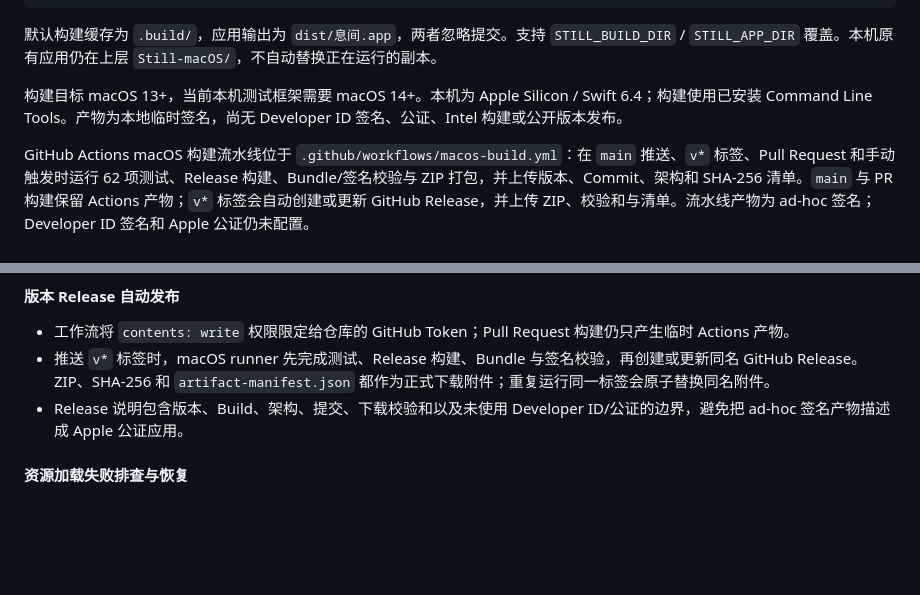
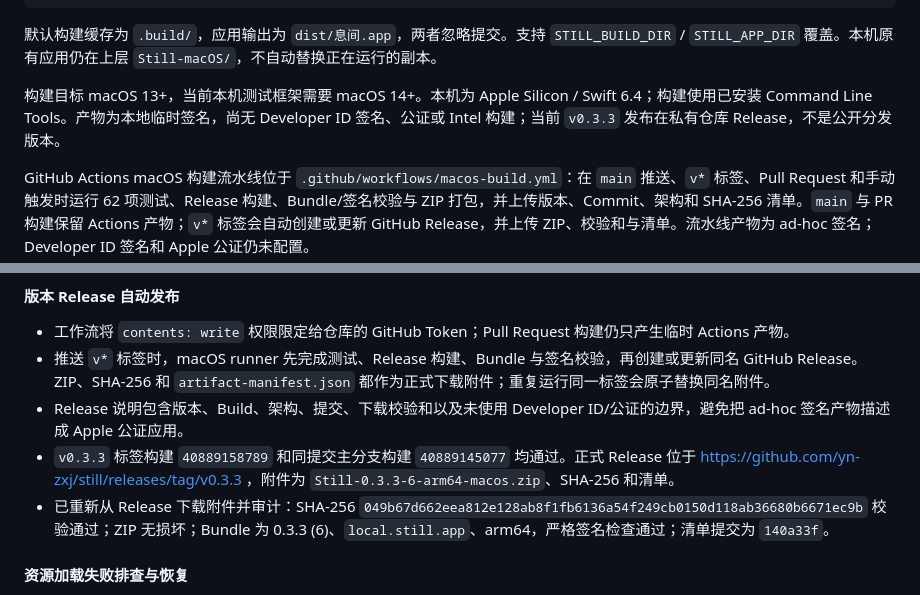
Before and after one commit to yn-zxj/still, a Markdown page: docs/PROJECT_STATUS.md, 2 parts joined by grey strips. GitHub-like rendering; blank space fills up the shorter version.

```diff
--- a/docs/PROJECT_STATUS.md
+++ b/docs/PROJECT_STATUS.md
@@ -49,7 +49,7 @@ docs/               本项目档案
 
 默认构建缓存为 `.build/`，应用输出为 `dist/息间.app`，两者忽略提交。支持 `STILL_BUILD_DIR` / `STILL_APP_DIR` 覆盖。本机原有应用仍在上层 `Still-macOS/`，不自动替换正在运行的副本。
 
-构建目标 macOS 13+，当前本机测试框架需要 macOS 14+。本机为 Apple Silicon / Swift 6.4；构建使用已安装 Command Line Tools。产物为本地临时签名，尚无 Developer ID 签名、公证、Intel 构建或公开版本发布。
+构建目标 macOS 13+，当前本机测试框架需要 macOS 14+。本机为 Apple Silicon / Swift 6.4；构建使用已安装 Command Line Tools。产物为本地临时签名，尚无 Developer ID 签名、公证或 Intel 构建；当前 `v0.3.3` 发布在私有仓库 Release，不是公开分发版本。
 
 GitHub Actions macOS 构建流水线位于 `.github/workflows/macos-build.yml`：在 `main` 推送、`v*` 标签、Pull Request 和手动触发时运行 62 项测试、Release 构建、Bundle/签名校验与 ZIP 打包，并上传版本、Commit、架构和 SHA-256 清单。`main` 与 PR 构建保留 Actions 产物；`v*` 标签会自动创建或更新 GitHub Release，并上传 ZIP、校验和与清单。流水线产物为 ad-hoc 签名；Developer ID 签名和 Apple 公证仍未配置。
 
@@ -209,6 +209,8 @@ GitHub Actions macOS 构建流水线位于 `.github/workflows/macos-build.yml`
 - 工作流将 `contents: write` 权限限定给仓库的 GitHub Token；Pull Request 构建仍只产生临时 Actions 产物。
 - 推送 `v*` 标签时，macOS runner 先完成测试、Release 构建、Bundle 与签名校验，再创建或更新同名 GitHub Release。ZIP、SHA-256 和 `artifact-manifest.json` 都作为正式下载附件；重复运行同一标签会原子替换同名附件。
 - Release 说明包含版本、Build、架构、提交、下载校验和以及未使用 Developer ID/公证的边界，避免把 ad-hoc 签名产物描述成 Apple 公证应用。
+- `v0.3.3` 标签构建 `40889158789` 和同提交主分支构建 `40889145077` 均通过。正式 Release 位于 https://github.com/yn-zxj/still/releases/tag/v0.3.3 ，附件为 `Still-0.3.3-6-arm64-macos.zip`、SHA-256 和清单。
+- 已重新从 Release 下载附件并审计：SHA-256 `049b67d662eea812e128ab8f1fb6136a54f249cb0150d118ab36680b6671ec9b` 校验通过；ZIP 无损坏；Bundle 为 0.3.3 (6)、`local.still.app`、arm64，严格签名检查通过；清单提交为 `140a33f`。
 
 #### 资源加载失败排查与恢复
 
```
Also changed, not shown: README.md (+2 -0 lines).
